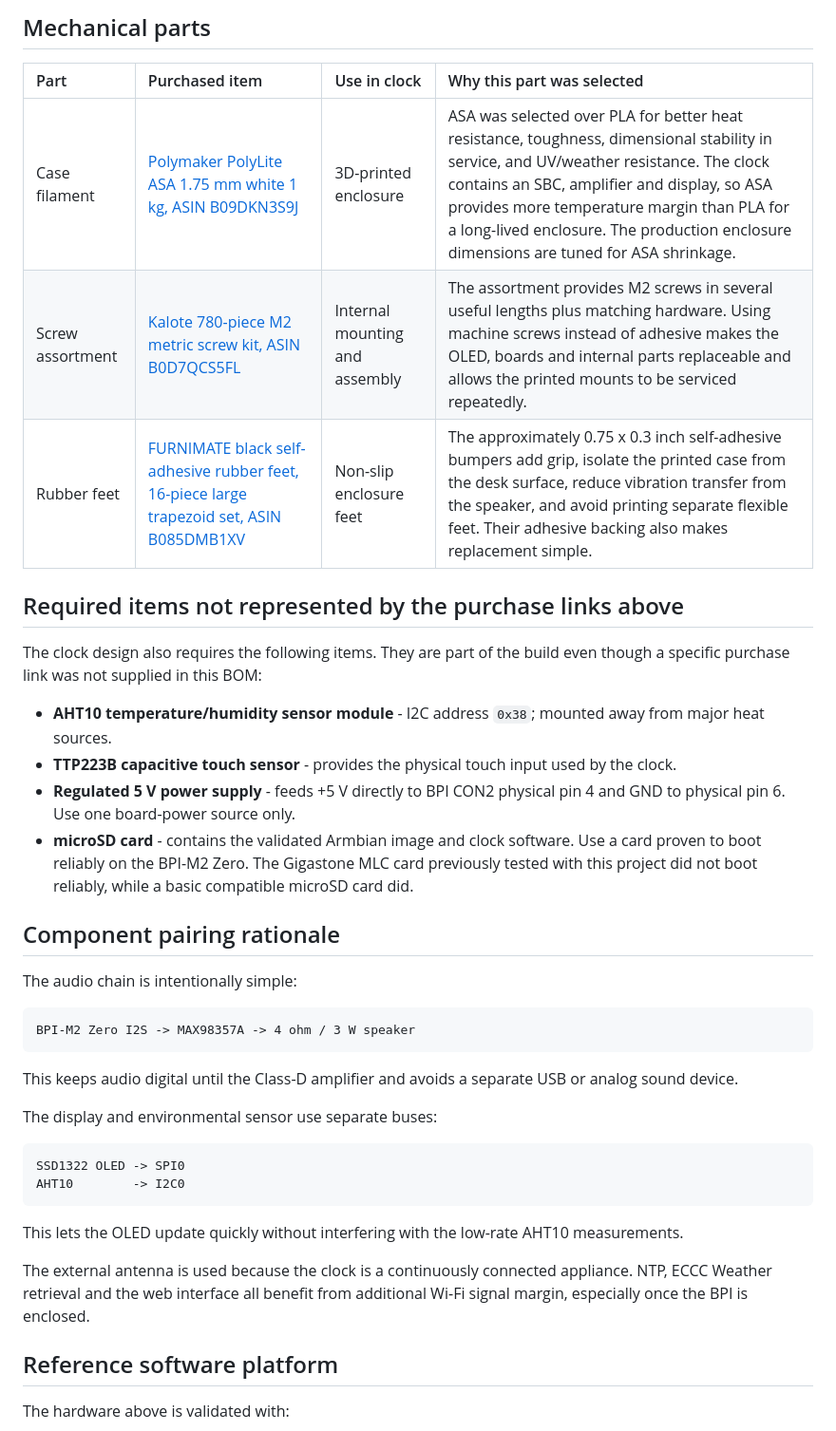
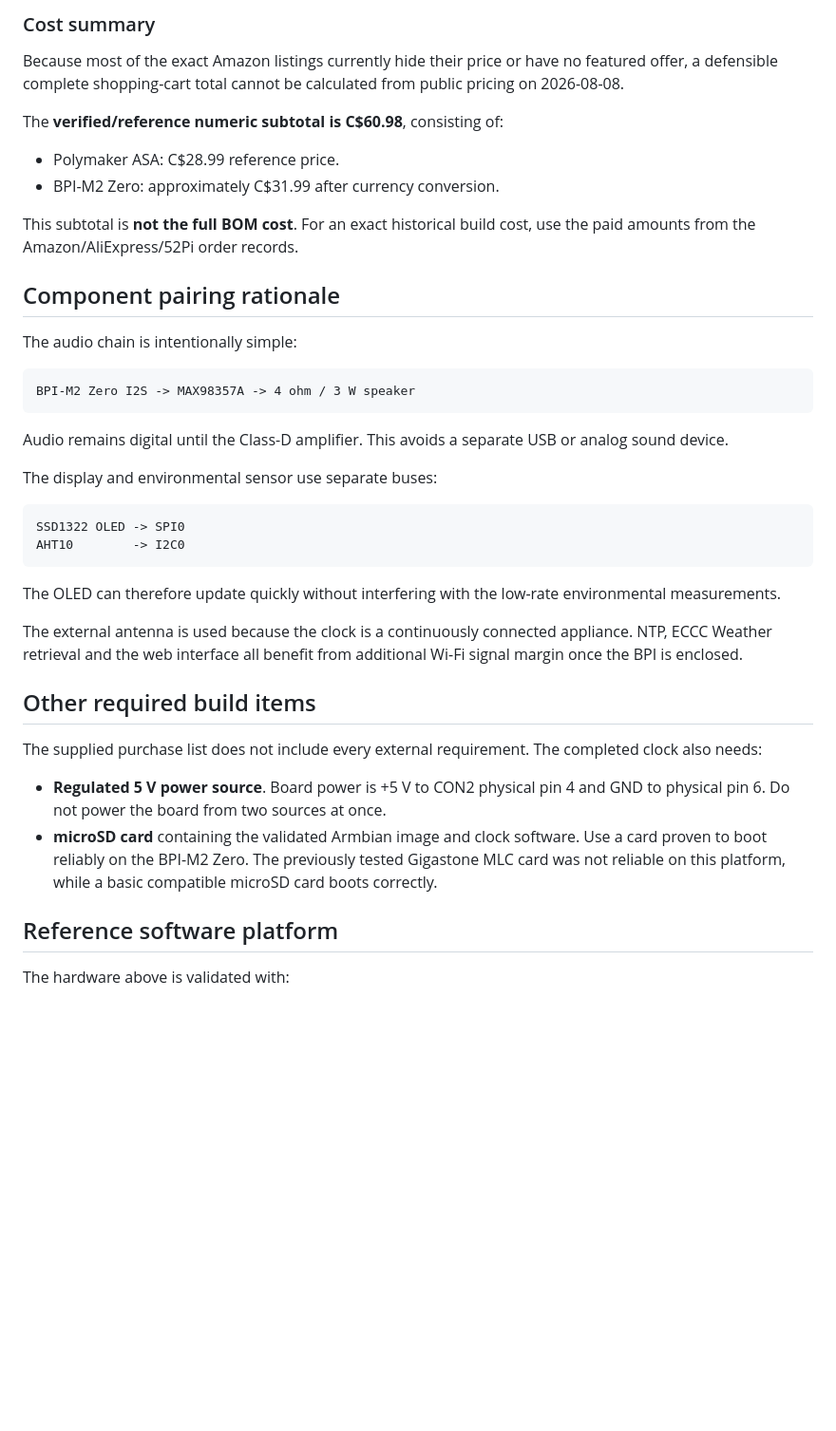
Before and after one commit to mkinderwater/mk-piclock-adult, a Markdown page: BOM.md, the part around one of its changes. Shown at 95% size. GitHub-like rendering; blank space fills up the shorter version.

````diff
--- a/BOM.md
+++ b/BOM.md
@@ -28,20 +29,14 @@ This is the reference hardware purchase list for the BPI-M2 Zero adult clock. Th
 
-## Mechanical parts
+### Cost summary
 
-| Part | Purchased item | Use in clock | Why this part was selected |
-|:--|:--|:--|:--|
-| Case filament | [Polymaker PolyLite ASA 1.75 mm white 1 kg, ASIN B09DKN3S9J](https://www.amazon.ca/dp/B09DKN3S9J?ref=ppx_yo2ov_dt_b_fed_asin_title&th=1) | 3D-printed enclosure | ASA was selected over PLA for better heat resistance, toughness, dimensional stability in service, and UV/weather resistance. The clock contains an SBC, amplifier and display, so ASA provides more temperature margin than PLA for a long-lived enclosure. The production enclosure dimensions are tuned for ASA shrinkage. |
-| Screw assortment | [Kalote 780-piece M2 metric screw kit, ASIN B0D7QCS5FL](https://www.amazon.ca/dp/B0D7QCS5FL?ref=ppx_yo2ov_dt_b_fed_asin_title&th=1) | Internal mounting and assembly | The assortment provides M2 screws in several useful lengths plus matching hardware. Using machine screws instead of adhesive makes the OLED, boards and internal parts replaceable and allows the printed mounts to be serviced repeatedly. |
-| Rubber feet | [FURNIMATE black self-adhesive rubber feet, 16-piece large trapezoid set, ASIN B085DMB1XV](https://www.amazon.ca/dp/B085DMB1XV?ref=ppx_yo2ov_dt_b_fed_asin_title&th=1) | Non-slip enclosure feet | The approximately 0.75 x 0.3 inch self-adhesive bumpers add grip, isolate the printed case from the desk surface, reduce vibration transfer from the speaker, and avoid printing separate flexible feet. Their adhesive backing also makes replacement simple. |
+Because most of the exact Amazon listings currently hide their price or have no featured offer, a defensible complete shopping-cart total cannot be calculated from public pricing on 2026-08-08.
 
-## Required items not represented by the purchase links above
+The **verified/reference numeric subtotal is C$60.98**, consisting of:
 
-The clock design also requires the following items. They are part of the build even though a specific purchase link was not supplied in this BOM:
+- Polymaker ASA: C$28.99 reference price.
+- BPI-M2 Zero: approximately C$31.99 after currency conversion.
 
-- **AHT10 temperature/humidity sensor module** - I2C address `0x38`; mounted away from major heat sources.
-- **TTP223B capacitive touch sensor** - provides the physical touch input used by the clock.
-- **Regulated 5 V power supply** - feeds +5 V directly to BPI CON2 physical pin 4 and GND to physical pin 6. Use one board-power source only.
-- **microSD card** - contains the validated Armbian image and clock software. Use a card proven to boot reliably on the BPI-M2 Zero. The Gigastone MLC card previously tested with this project did not boot reliably, while a basic compatible microSD card did.
+This subtotal is **not the full BOM cost**. For an exact historical build cost, use the paid amounts from the Amazon/AliExpress/52Pi order records.
 
 ## Component pairing rationale
 
@@ -51,7 +46,7 @@ The audio chain is intentionally simple:
 BPI-M2 Zero I2S -> MAX98357A -> 4 ohm / 3 W speaker
 ```
 
-This keeps audio digital until the Class-D amplifier and avoids a separate USB or analog sound device.
+Audio remains digital until the Class-D amplifier. This avoids a separate USB or analog sound device.
 
 The display and environmental sensor use separate buses:
 
@@ -60,9 +55,16 @@ SSD1322 OLED -> SPI0
 AHT10        -> I2C0
 ```
 
-This lets the OLED update quickly without interfering with the low-rate AHT10 measurements.
+The OLED can therefore update quickly without interfering with the low-rate environmental measurements.
 
-The external antenna is used because the clock is a continuously connected appliance. NTP, ECCC Weather retrieval and the web interface all benefit from additional Wi-Fi signal margin, especially once the BPI is enclosed.
+The external antenna is used because the clock is a continuously connected appliance. NTP, ECCC Weather retrieval and the web interface all benefit from additional Wi-Fi signal margin once the BPI is enclosed.
+
+## Other required build items
+
+The supplied purchase list does not include every external requirement. The completed clock also needs:
+
+- **Regulated 5 V power source**. Board power is +5 V to CON2 physical pin 4 and GND to physical pin 6. Do not power the board from two sources at once.
+- **microSD card** containing the validated Armbian image and clock software. Use a card proven to boot reliably on the BPI-M2 Zero. The previously tested Gigastone MLC card was not reliable on this platform, while a basic compatible microSD card boots correctly.
 
 ## Reference software platform
 
````
Also changed, not shown: other parts of BOM.md (+20 -19 lines).
